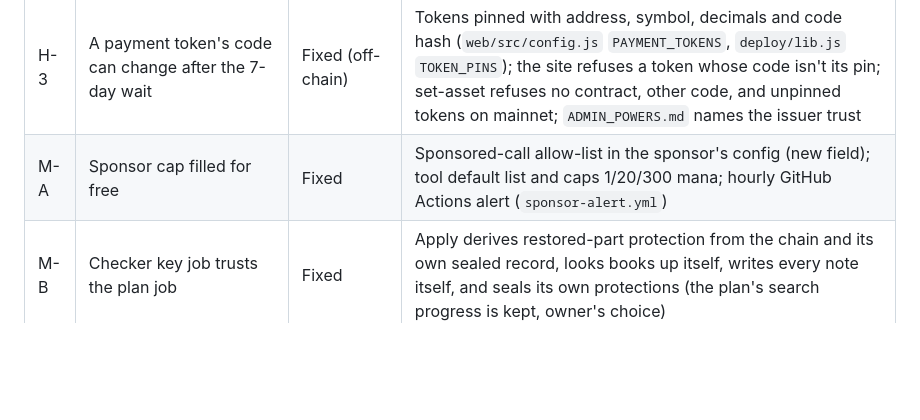
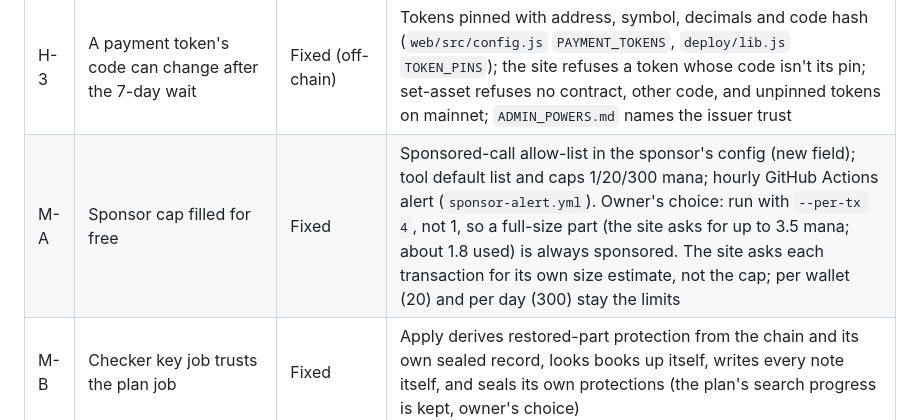
Before and after one commit to bawcejawn/Swarmtales, a Markdown page: docs/AUDIT_2026_10_STATUS.md, the part around the change. Rendered like a GitHub page; blank space fills up the shorter version.

Commit message:
docs(audit-M-A): owner runs the sponsor at 4 mana per transaction so full-size parts are sponsored
Co-Authored-By: Claude Opus 5.5 <noreply@anthropic.com>
Claude-Session: https://claude.ai/code/session_01HYGWG7eD8e6qhLyBaxvvNP

```diff
--- a/docs/AUDIT_2026_10_STATUS.md
+++ b/docs/AUDIT_2026_10_STATUS.md
@@ -131,7 +131,7 @@ follow-up review, new testnet uploads and a new multisig rehearsal before the ha
 | H-1 | Multisig answers any contract's request | Fixed | `authorize` says yes to a call only when `call.caller` is empty; `set_signers` and `setup` refuse nested calls; the tool refuses a contract wallet as payer (prepare and submit) |
 | H-2 | cosign can be shown a fake operation list | Fixed | Known command names and strict ISO `prepared_at` only; control and bidi characters shown escaped in every printed line; terminal reset before the operations; targets repeated at the SIGN prompt |
 | H-3 | A payment token's code can change after the 7-day wait | Fixed (off-chain) | Tokens pinned with address, symbol, decimals and code hash (`web/src/config.js` `PAYMENT_TOKENS`, `deploy/lib.js` `TOKEN_PINS`); the site refuses a token whose code isn't its pin; set-asset refuses no contract, other code, and unpinned tokens on mainnet; `ADMIN_POWERS.md` names the issuer trust |
-| M-A | Sponsor cap filled for free | Fixed | Sponsored-call allow-list in the sponsor's config (new field); tool default list and caps 1/20/300 mana; hourly GitHub Actions alert (`sponsor-alert.yml`) |
+| M-A | Sponsor cap filled for free | Fixed | Sponsored-call allow-list in the sponsor's config (new field); tool default list and caps 1/20/300 mana; hourly GitHub Actions alert (`sponsor-alert.yml`). Owner's choice: run with `--per-tx 4`, not 1, so a full-size part (the site asks for up to 3.5 mana; about 1.8 used) is always sponsored. The site asks each transaction for its own size estimate, not the cap; per wallet (20) and per day (300) stay the limits |
 | M-B | Checker key job trusts the plan job | Fixed | Apply derives restored-part protection from the chain and its own sealed record, looks books up itself, writes every note itself, and seals its own protections (the plan's search progress is kept, owner's choice) |
 | M-C | Amounts above 2^64-1 wrap | Fixed | Refused in every helper (tool and page); every encoded operation is decoded back before signing |
 | M-D | "Turn off" reverts | Fixed | Shop keeps the stored decimals and symbol when turning a token off; the page sends them |
```
